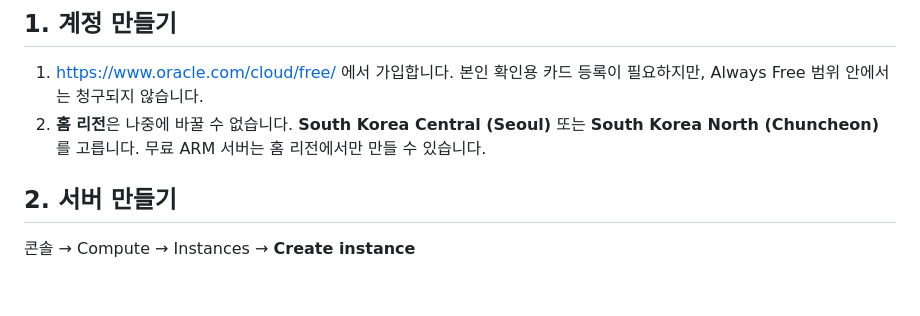
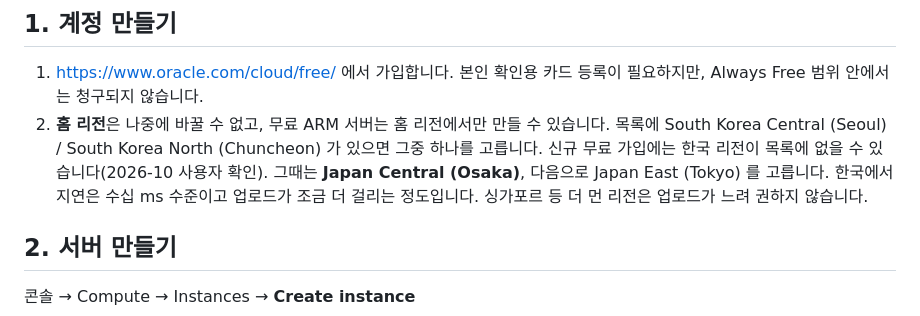
Before and after one commit to pokposu124/OWcoach, a Markdown page: service/DEPLOY_ORACLE.md, the part around the change. Drawn GitHub-style; blank space fills up the shorter version.

Commit message:
Deploy guide: Osaka / Tokyo when Korean regions are not offered at sign-up
Co-Authored-By: Claude Opus 5.5 <noreply@anthropic.com>
Claude-Session: https://claude.ai/code/session_01PDMc7YQTzn9ggGuJ777C3L

```diff
--- a/service/DEPLOY_ORACLE.md
+++ b/service/DEPLOY_ORACLE.md
@@ -6,8 +6,11 @@
 ## 1. 계정 만들기
 
 1. https://www.oracle.com/cloud/free/ 에서 가입합니다. 본인 확인용 카드 등록이 필요하지만, Always Free 범위 안에서는 청구되지 않습니다.
-2. **홈 리전**은 나중에 바꿀 수 없습니다. **South Korea Central (Seoul)** 또는 **South Korea North (Chuncheon)** 를 고릅니다.
-   무료 ARM 서버는 홈 리전에서만 만들 수 있습니다.
+2. **홈 리전**은 나중에 바꿀 수 없고, 무료 ARM 서버는 홈 리전에서만 만들 수 있습니다.
+   목록에 South Korea Central (Seoul) / South Korea North (Chuncheon) 가 있으면 그중 하나를 고릅니다.
+   신규 무료 가입에는 한국 리전이 목록에 없을 수 있습니다(2026-10 사용자 확인). 그때는 **Japan Central (Osaka)**,
+   다음으로 Japan East (Tokyo) 를 고릅니다. 한국에서 지연은 수십 ms 수준이고 업로드가 조금 더 걸리는 정도입니다.
+   싱가포르 등 더 먼 리전은 업로드가 느려 권하지 않습니다.
 
 ## 2. 서버 만들기
 
```
